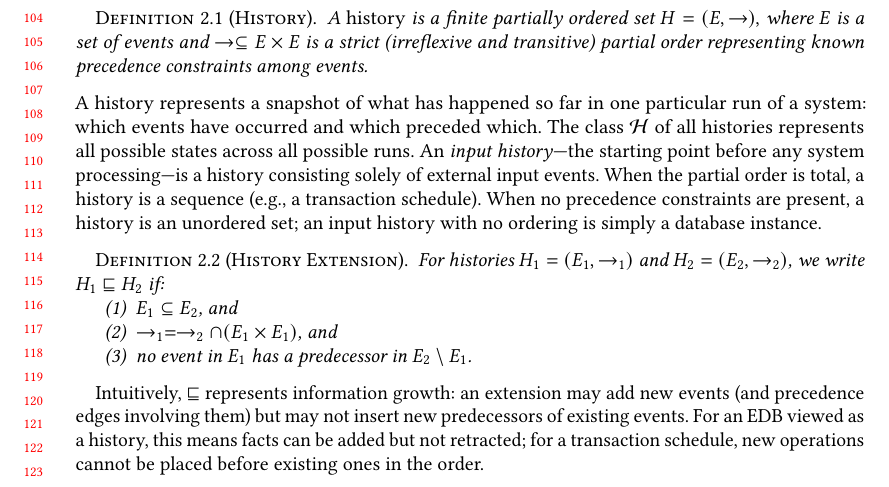
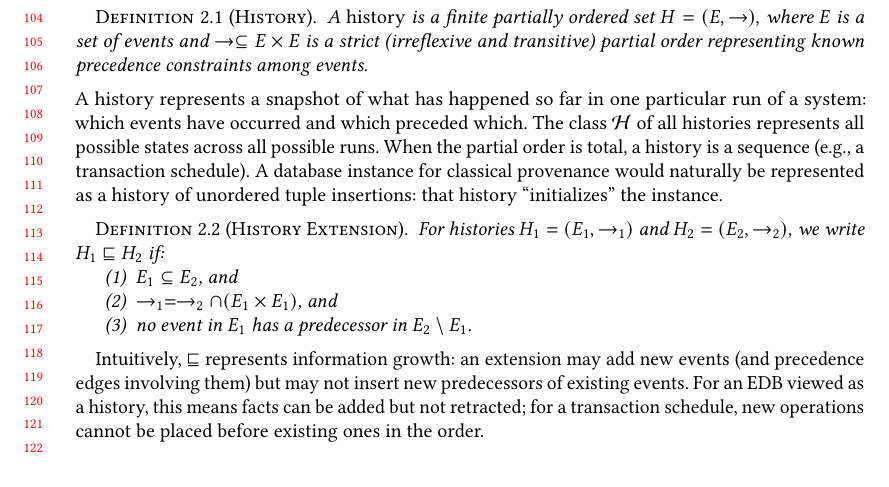
Before and after one commit to jhellerstein/provenance, a LaTeX paper (main.tex): part of page 3 of 29, cut so that both start at the same text, the shorter picture padded with empty space. Compiled offline with pdfLaTeX.

Commit message:
Drop 'input history' term; DB instance = history of unordered tuple insertions that initializes the instance

```diff
--- a/main.tex
+++ b/main.tex
@@ -246,12 +246,11 @@ particular run of a system: which events have occurred and which
 preceded which.
 The class $\Hist$ of all histories represents all possible states across
 all possible runs.
-An \emph{input history}---the starting point before any system
-processing---is a history consisting solely of external input events.
 When the partial order is total, a history is a sequence (e.g., a
 transaction schedule).
-When no precedence constraints are present, a history is an unordered set;
-an input history with no ordering is simply a database instance.
+A database instance for classical provenance would naturally be represented
+as a history of unordered tuple insertions: that history ``initializes''
+the instance.
 
 \begin{definition}[History Extension]
   For histories $H_1=(E_1,\rightarrow_1)$ and $H_2=(E_2,\rightarrow_2)$, we write
```
